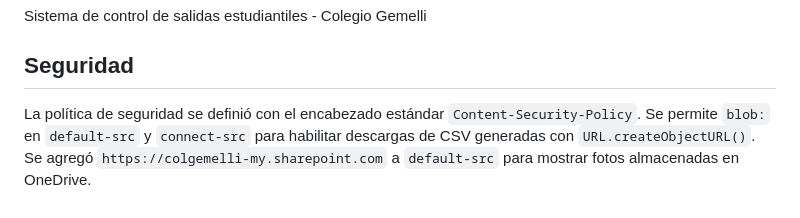
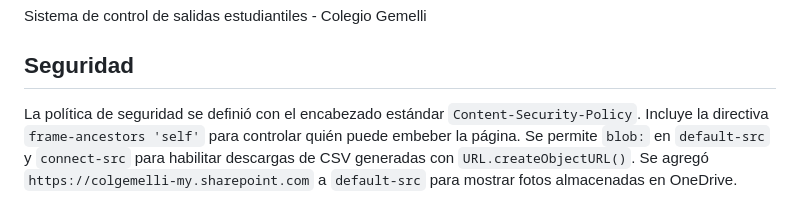
Before and after one commit to JMontes1986/autorizacionesColgemelli, a Markdown page: README.md, the part around the change. Drawn GitHub-style.

```diff
--- a/README.md
+++ b/README.md
@@ -4,6 +4,7 @@ Sistema de control de salidas estudiantiles - Colegio Gemelli
 ## Seguridad
 
 La política de seguridad se definió con el encabezado estándar `Content-Security-Policy`.
+Incluye la directiva `frame-ancestors 'self'` para controlar quién puede embeber la página.
 Se permite `blob:` en `default-src` y `connect-src` para habilitar descargas de CSV
 generadas con `URL.createObjectURL()`.
 Se agregó `https://colgemelli-my.sharepoint.com` a `default-src` para mostrar fotos almacenadas en OneDrive.
```
